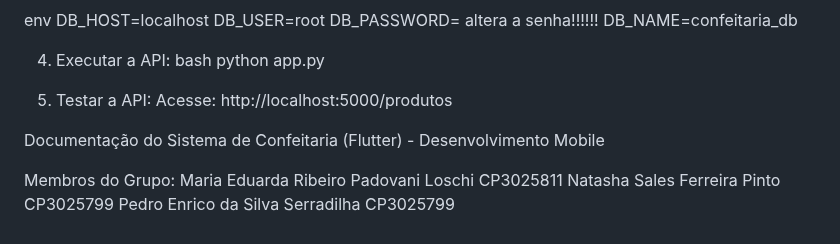
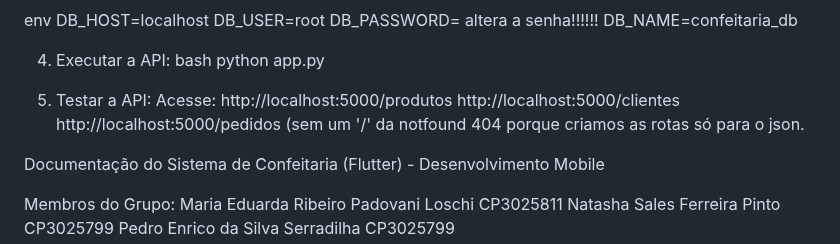
Before and after one commit to natsalesz/projeto-confeitaria, a Markdown page: README.md, the part around the change. GitHub-like rendering.

```diff
--- a/README.md
+++ b/README.md
@@ -170,6 +170,9 @@ python app.py
 
 5. Testar a API:
 Acesse: http://localhost:5000/produtos
+http://localhost:5000/clientes
+http://localhost:5000/pedidos
+(sem um '/' da notfound 404 porque criamos as rotas só para o json.
 
 
 Documentação do Sistema de Confeitaria (Flutter) - Desenvolvimento Mobile
```
